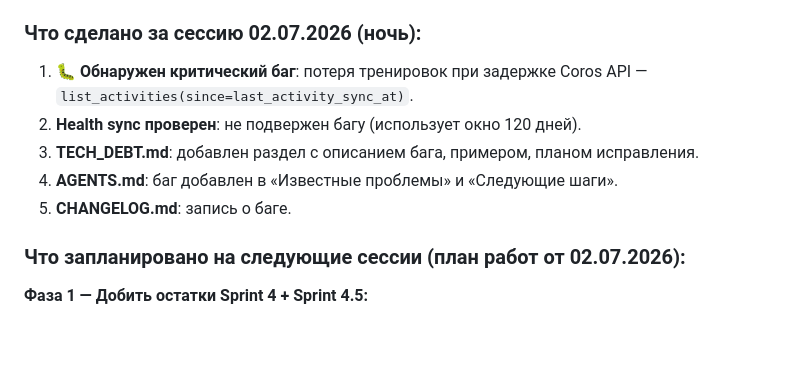
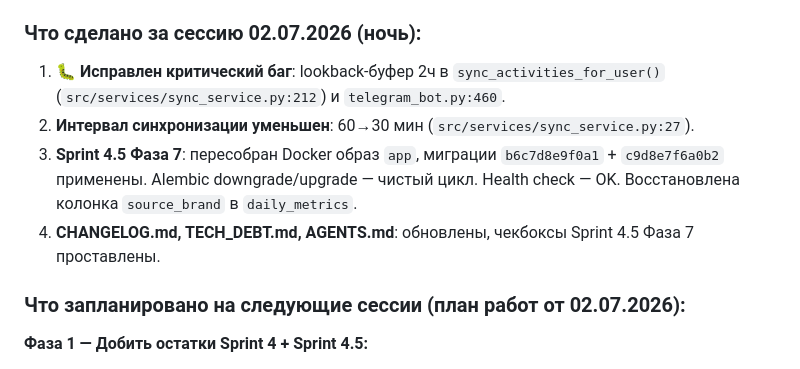
Before and after one commit to KhrenovSS/running-coach, a Markdown page: AGENTS.md, the part around the change. Drawn GitHub-style; blank space fills up the shorter version.

```diff
--- a/AGENTS.md
+++ b/AGENTS.md
@@ -321,11 +321,10 @@ set -a && source /home/nimda/projects/running-coach/.env && set +a && cd /home/n
 10. **Старые файлы удалены**: `coros_client.py`, `coros_sync_auto.py`, `web/routes/coros.py`
 
 ### Что сделано за сессию 02.07.2026 (ночь):
-1. **🐛 Обнаружен критический баг**: потеря тренировок при задержке Coros API — `list_activities(since=last_activity_sync_at)`.
-2. **Health sync проверен**: не подвержен багу (использует окно 120 дней).
-3. **TECH_DEBT.md**: добавлен раздел с описанием бага, примером, планом исправления.
-4. **AGENTS.md**: баг добавлен в «Известные проблемы» и «Следующие шаги».
-5. **CHANGELOG.md**: запись о баге.
+1. **🐛 Исправлен критический баг**: lookback-буфер 2ч в `sync_activities_for_user()` (`src/services/sync_service.py:212`) и `telegram_bot.py:460`.
+2. **Интервал синхронизации уменьшен**: 60→30 мин (`src/services/sync_service.py:27`).
+3. **Sprint 4.5 Фаза 7**: пересобран Docker образ `app`, миграции `b6c7d8e9f0a1` + `c9d8e7f6a0b2` применены. Alembic downgrade/upgrade — чистый цикл. Health check — OK. Восстановлена колонка `source_brand` в `daily_metrics`.
+4. **CHANGELOG.md, TECH_DEBT.md, AGENTS.md**: обновлены, чекбоксы Sprint 4.5 Фаза 7 проставлены.
 
 ### Что запланировано на следующие сессии (план работ от 02.07.2026):
 
```
Also changed, not shown: CHANGELOG.md (+15 -0 lines), TECH_DEBT.md (+10 -10 lines).
